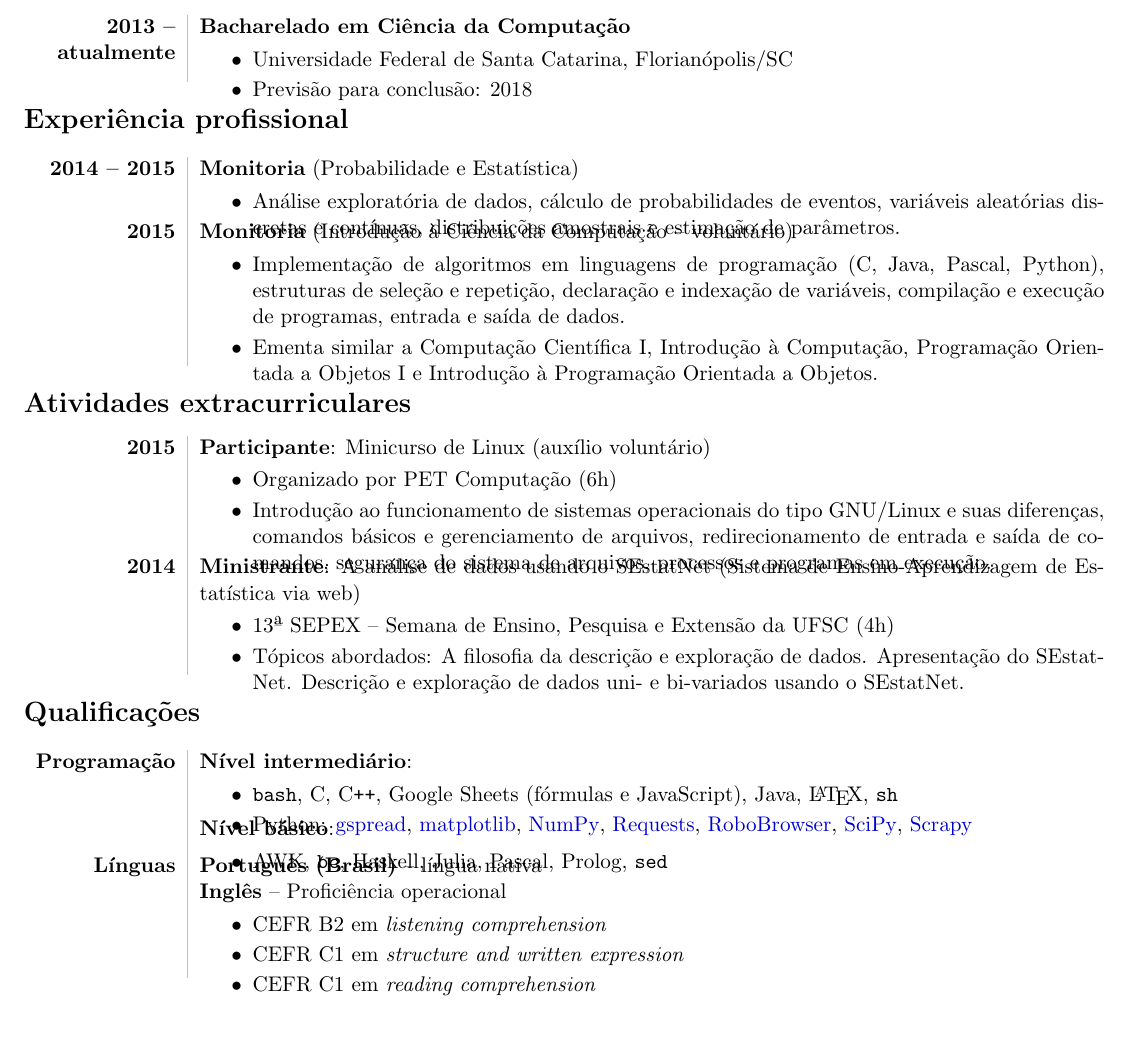
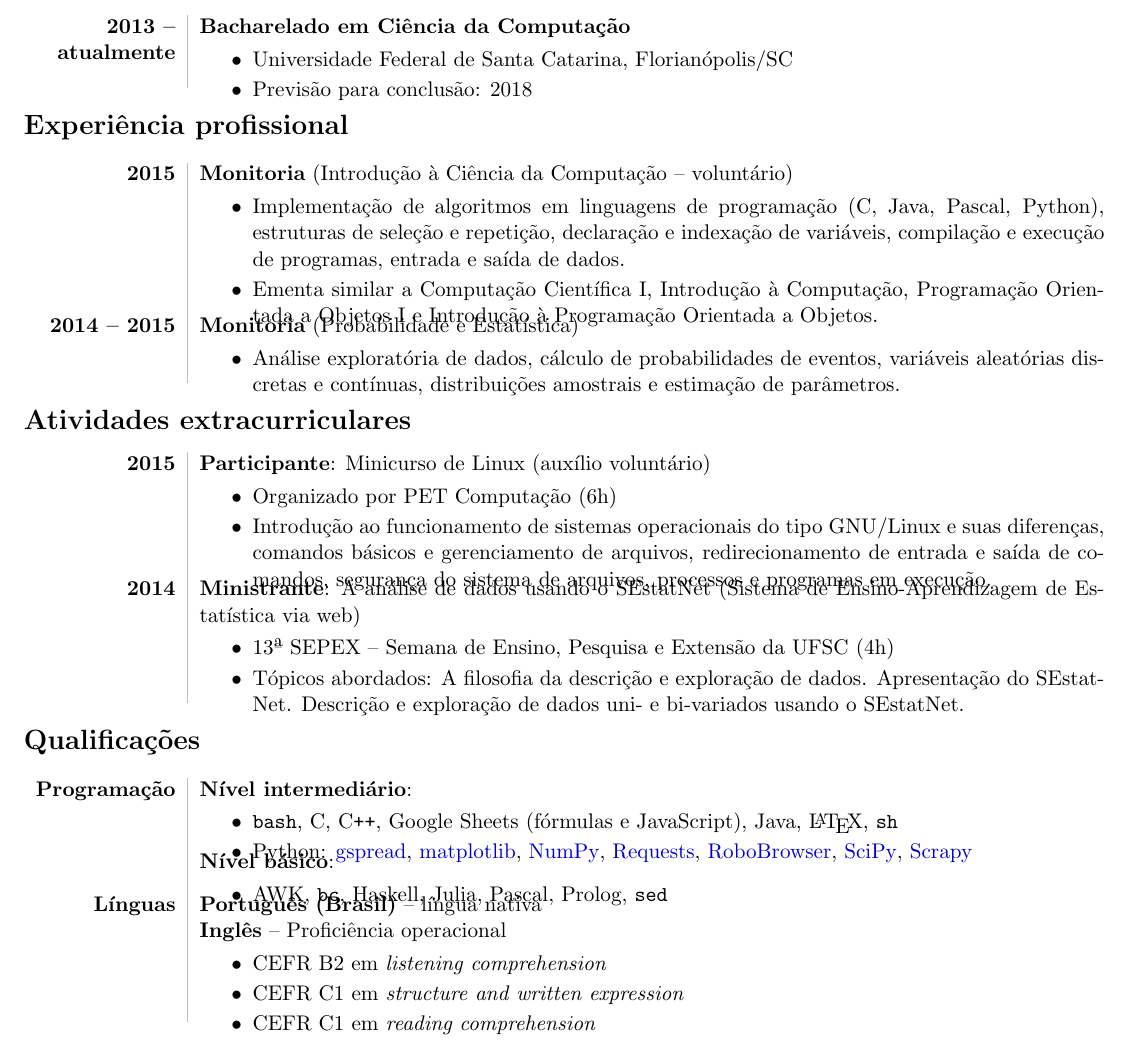
Before and after one commit to zambonin/web, a LaTeX CV (cv.tex): part of the page, cut so that both start at the same text. Compiled offline with pdfLaTeX.

Commit message:
cv: small changes on order of contents

```diff
--- a/cv.tex
+++ b/cv.tex
@@ -27,12 +27,11 @@
 }
 
 \newenvironment{smallitem}{
-    \vspace{-2mm}
-    \begin{itemize}
+    \vspace{-2mm} \begin{itemize}
     \setlength{\parskip}{0pt}
     \setlength{\itemsep}{2pt}
 }{
-    \vspace{-4mm} \end{itemize}
+    \vspace{-3mm} \end{itemize}
 }
 
 \newcommand{\customsec}[1]{\vspace{-4mm} \section*{#1}}
@@ -56,13 +55,6 @@ Biguaçu/SC (88160-284)              & \url{https://github.com/zambonin}      \\
 
 \customsec{Experiência profissional}
 \begin{contenttable}
-    2014 -- 2015 & \textbf{Monitoria} (Probabilidade e Estatística)
-    \begin{smallitem}
-        \item Análise exploratória de dados, cálculo de probabilidades de
-        eventos, variáveis aleatórias discretas e contínuas, distribuições
-        amostrais e estimação de parâmetros.
-    \end{smallitem} \\
-
     2015 & \textbf{Monitoria} (Introdução à Ciência da Computação -- voluntário)
     \begin{smallitem}
         \item Implementação de algoritmos em linguagens de programação (C,
@@ -72,6 +64,13 @@ Biguaçu/SC (88160-284)              & \url{https://github.com/zambonin}      \\
         \item Ementa similar a Computação Científica I, Introdução à
         Computação, Programação Orientada a Objetos I e Introdução à
         Programação Orientada a Objetos.
+    \end{smallitem} \\
+
+    2014 -- 2015 & \textbf{Monitoria} (Probabilidade e Estatística)
+    \begin{smallitem}
+        \item Análise exploratória de dados, cálculo de probabilidades de
+        eventos, variáveis aleatórias discretas e contínuas, distribuições
+        amostrais e estimação de parâmetros.
     \end{smallitem}
 \end{contenttable}
 
```
Also changed, not shown: cv.pdf.
